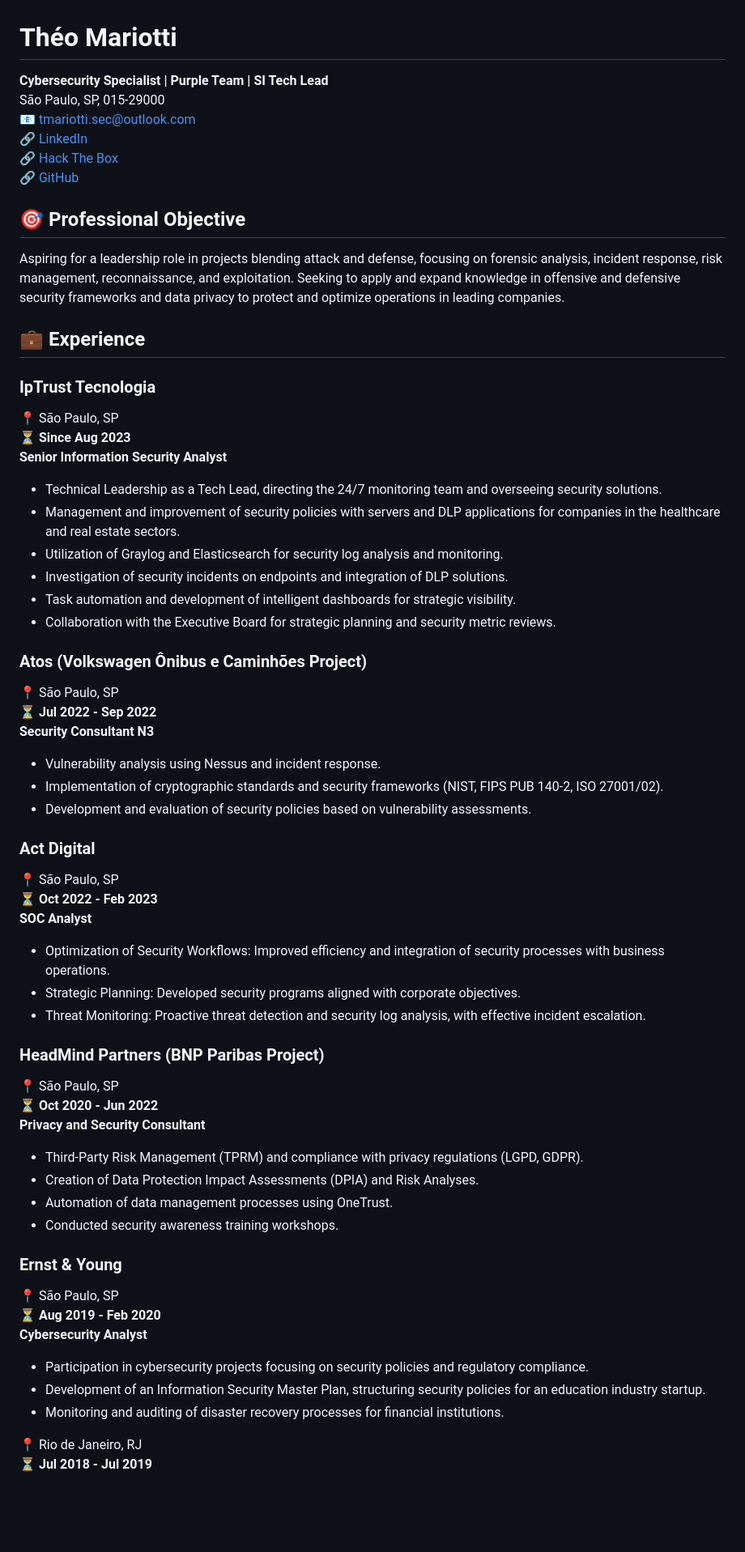
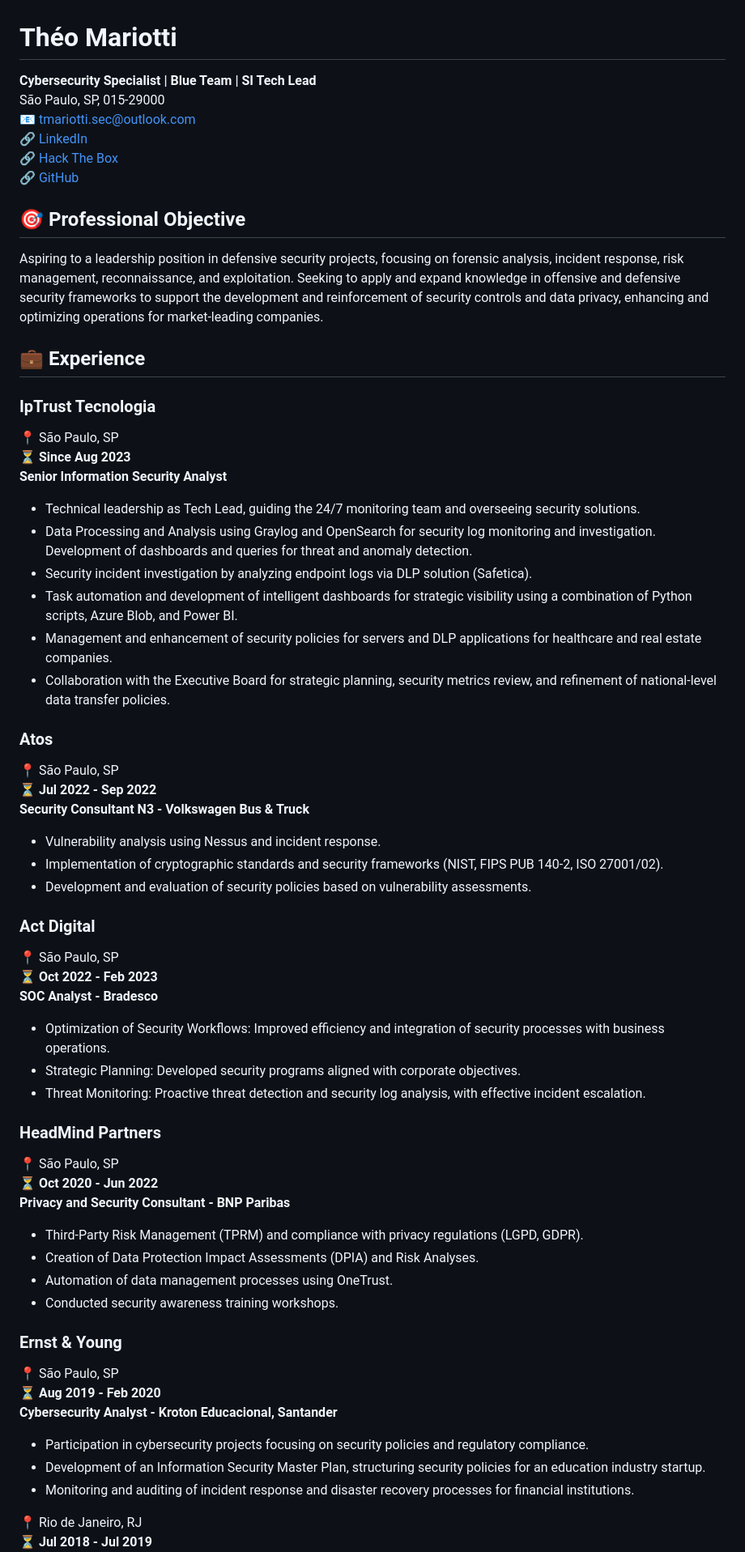
Before and after one commit to TheoMariott1/MyCV, a Markdown page: README.md, the part around the change printed below. Shown: that part at 81% size. Rendered like a GitHub page; blank space fills up the shorter version.

```diff
--- a/README.md
+++ b/README.md
@@ -1,5 +1,5 @@
 # Théo Mariotti
-**Cybersecurity Specialist | Purple Team | SI Tech Lead**
+**Cybersecurity Specialist | Blue Team | SI Tech Lead**
 São Paulo, SP, 015-29000
 📧 [tmariotti.sec@outlook.com](mailto:tmariotti.sec@outlook.com)
 🔗 [LinkedIn](https://www.linkedin.com/in/theomariotti)
@@ -7,24 +7,24 @@ São Paulo, SP, 015-29000
 🔗 [GitHub](https://github.com/TheoMariott1)
 
 ## 🎯 Professional Objective
-Aspiring for a leadership role in projects blending attack and defense, focusing on forensic analysis, incident response, risk management, reconnaissance, and exploitation. Seeking to apply and expand knowledge in offensive and defensive security frameworks and data privacy to protect and optimize operations in leading companies.
+Aspiring to a leadership position in defensive security projects, focusing on forensic analysis, incident response, risk management, reconnaissance, and exploitation. Seeking to apply and expand knowledge in offensive and defensive security frameworks to support the development and reinforcement of security controls and data privacy, enhancing and optimizing operations for market-leading companies.
 
 ## 💼 Experience
 ### **IpTrust Tecnologia**
 📍 São Paulo, SP
 ⏳ **Since Aug 2023**
 **Senior Information Security Analyst**
-- Technical Leadership as a Tech Lead, directing the 24/7 monitoring team and overseeing security solutions.
-- Management and improvement of security policies with servers and DLP applications for companies in the healthcare and real estate sectors.
-- Utilization of Graylog and Elasticsearch for security log analysis and monitoring.
-- Investigation of security incidents on endpoints and integration of DLP solutions.
-- Task automation and development of intelligent dashboards for strategic visibility.
-- Collaboration with the Executive Board for strategic planning and security metric reviews.
+- Technical leadership as Tech Lead, guiding the 24/7 monitoring team and overseeing security solutions.
+- Data Processing and Analysis using Graylog and OpenSearch for security log monitoring and investigation. Development of dashboards and queries for threat and anomaly detection.
+- Security incident investigation by analyzing endpoint logs via DLP solution (Safetica).
+- Task automation and development of intelligent dashboards for strategic visibility using a combination of Python scripts, Azure Blob, and Power BI.
+- Management and enhancement of security policies for servers and DLP applications for healthcare and real estate companies.
+- Collaboration with the Executive Board for strategic planning, security metrics review, and refinement of national-level data transfer policies.
 
-### **Atos (Volkswagen Ônibus e Caminhões Project)**
+### **Atos**
 📍 São Paulo, SP
 ⏳ **Jul 2022 - Sep 2022**
-**Security Consultant N3**
+**Security Consultant N3 - Volkswagen Bus & Truck**
 - Vulnerability analysis using Nessus and incident response.
 - Implementation of cryptographic standards and security frameworks (NIST, FIPS PUB 140-2, ISO 27001/02).
 - Development and evaluation of security policies based on vulnerability assessments.
@@ -32,15 +32,15 @@ Aspiring for a leadership role in projects blending attack and defense, focusing
 ### **Act Digital**
 📍 São Paulo, SP
 ⏳ **Oct 2022 - Feb 2023**
-**SOC Analyst**
+**SOC Analyst - Bradesco**
 - Optimization of Security Workflows: Improved efficiency and integration of security processes with business operations.
 - Strategic Planning: Developed security programs aligned with corporate objectives.
 - Threat Monitoring: Proactive threat detection and security log analysis, with effective incident escalation.
 
-### **HeadMind Partners (BNP Paribas Project)**
+### **HeadMind Partners**
 📍 São Paulo, SP
 ⏳ **Oct 2020 - Jun 2022**
-**Privacy and Security Consultant**
+**Privacy and Security Consultant - BNP Paribas**
 - Third-Party Risk Management (TPRM) and compliance with privacy regulations (LGPD, GDPR).
 - Creation of Data Protection Impact Assessments (DPIA) and Risk Analyses.
 - Automation of data management processes using OneTrust.
@@ -49,10 +49,10 @@ Aspiring for a leadership role in projects blending attack and defense, focusing
 ### **Ernst & Young**
 📍 São Paulo, SP
 ⏳ **Aug 2019 - Feb 2020**
-**Cybersecurity Analyst**
+**Cybersecurity Analyst - Kroton Educacional, Santander**
 - Participation in cybersecurity projects focusing on security policies and regulatory compliance.
 - Development of an Information Security Master Plan, structuring security policies for an education industry startup.
-- Monitoring and auditing of disaster recovery processes for financial institutions.
+- Monitoring and auditing of incident response and disaster recovery processes for financial institutions.
 
 📍 Rio de Janeiro, RJ
 ⏳ **Jul 2018 - Jul 2019**
```
Also changed, not shown: other parts of README.md (+5 -3 lines).
